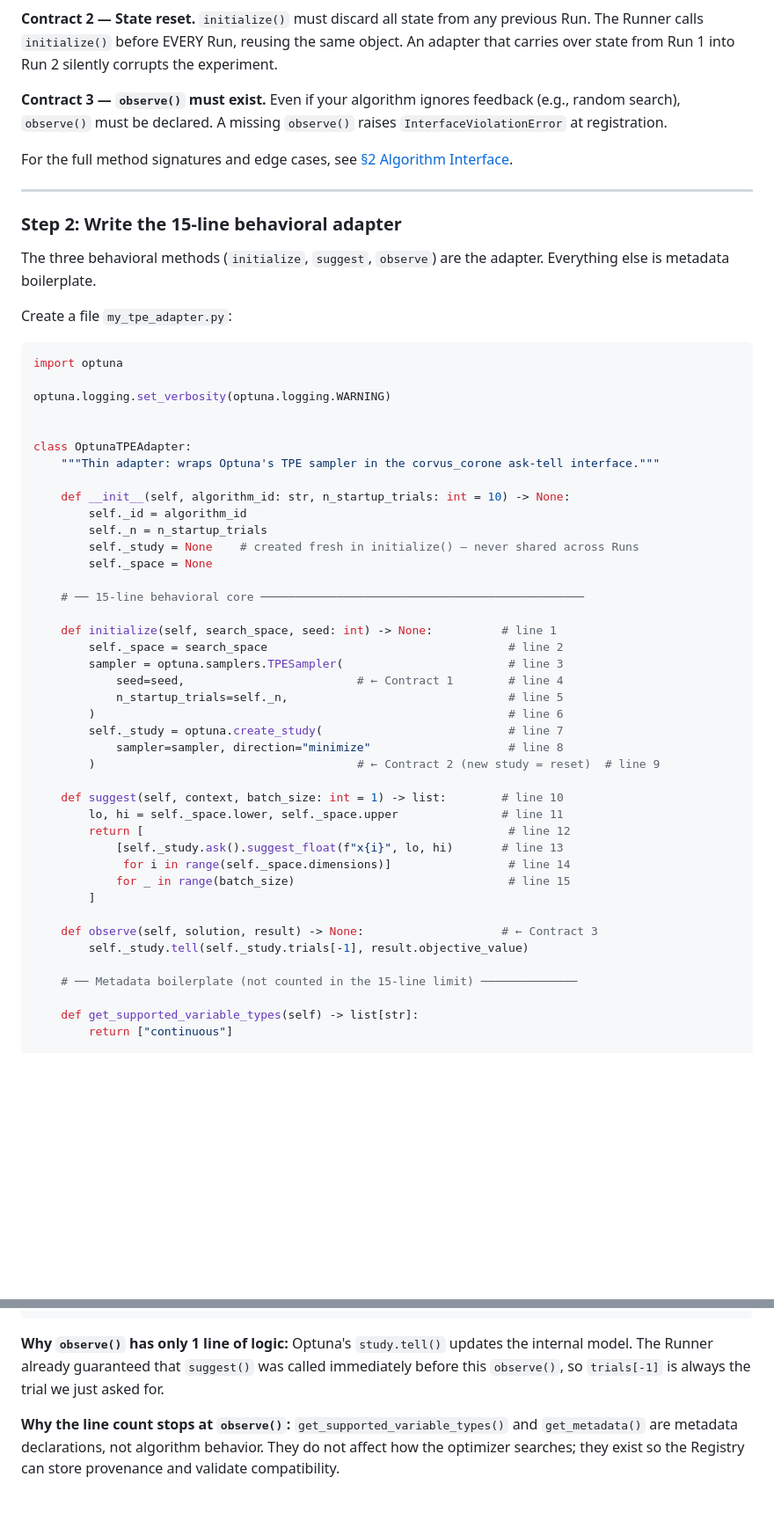
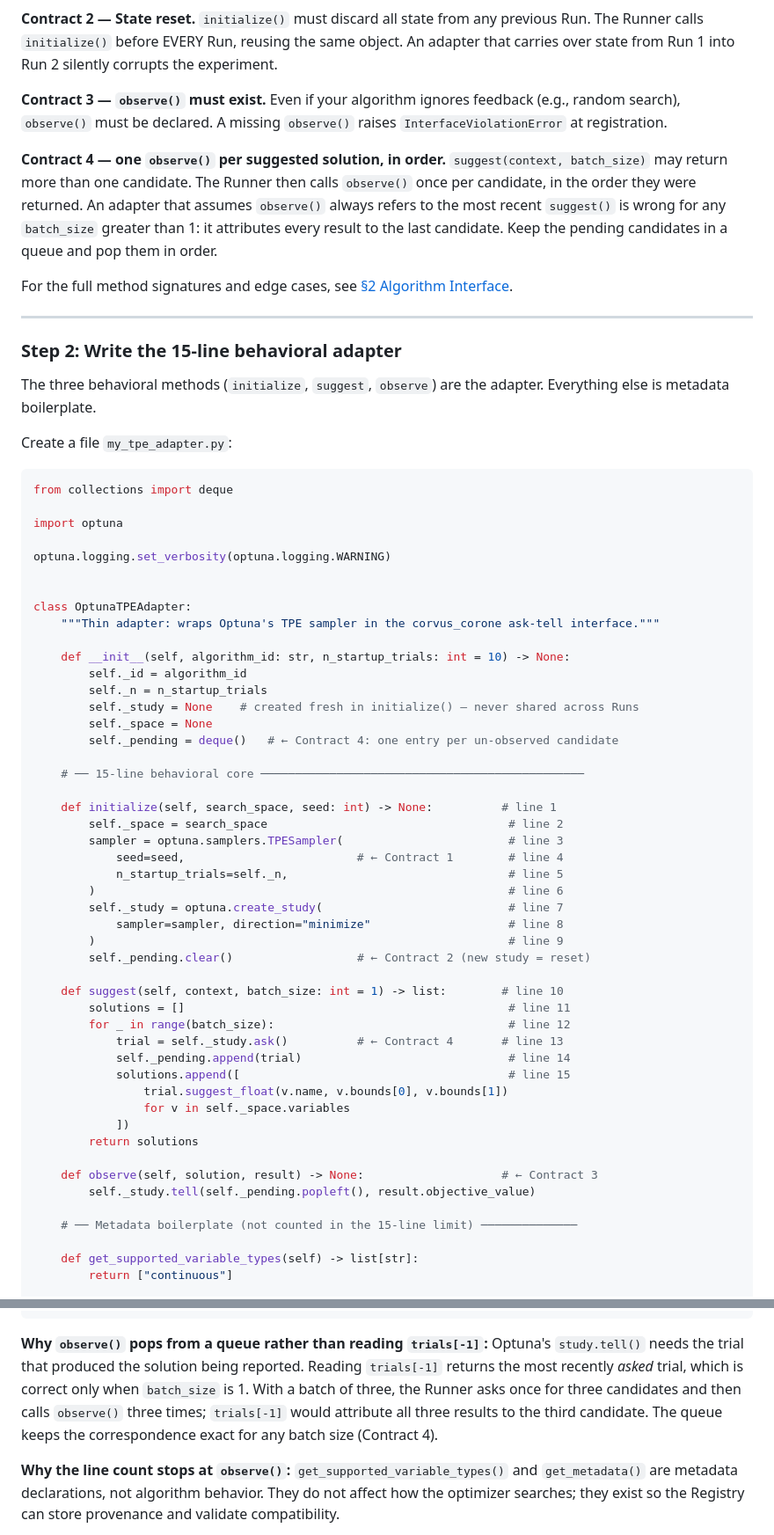
Before and after one commit to jedrzejpolaczek/aviarium.corvidae.corvus_corone, a Markdown page: docs/06-tutorials/04-algorithm-author-onboarding.md, 2 parts joined by grey strips. Shown at 88% size. Drawn GitHub-style; blank space fills up the shorter version.

````diff
--- a/docs/06-tutorials/04-algorithm-author-onboarding.md
+++ b/docs/06-tutorials/04-algorithm-author-onboarding.md
@@ -100,6 +112,13 @@ over state from Run 1 into Run 2 silently corrupts the experiment.
 Even if your algorithm ignores feedback (e.g., random search), `observe()` must be
 declared. A missing `observe()` raises `InterfaceViolationError` at registration.
 
+**Contract 4 — one `observe()` per suggested solution, in order.**
+`suggest(context, batch_size)` may return more than one candidate. The Runner then calls
+`observe()` once per candidate, in the order they were returned. An adapter that assumes
+`observe()` always refers to the most recent `suggest()` is wrong for any `batch_size`
+greater than 1: it attributes every result to the last candidate. Keep the pending
+candidates in a queue and pop them in order.
+
 For the full method signatures and edge cases, see
 [§2 Algorithm Interface](../03-technical-contracts/02-interface-contracts/03-algorithm-interface.md).
 
@@ -113,6 +132,8 @@ Everything else is metadata boilerplate.
 Create a file `my_tpe_adapter.py`:
 
 ```python
+from collections import deque
+
 import optuna
 
 optuna.logging.set_verbosity(optuna.logging.WARNING)
@@ -126,6 +147,7 @@ class OptunaTPEAdapter:
         self._n = n_startup_trials
         self._study = None    # created fresh in initialize() — never shared across Runs
         self._space = None
+        self._pending = deque()   # ← Contract 4: one entry per un-observed candidate
 
     # ── 15-line behavioral core ───────────────────────────────────────────────
 
@@ -137,18 +159,22 @@ class OptunaTPEAdapter:
         )                                                            # line 6
         self._study = optuna.create_study(                           # line 7
             sampler=sampler, direction="minimize"                    # line 8
-        )                                      # ← Contract 2 (new study = reset)  # line 9
+        )                                                            # line 9
+        self._pending.clear()                  # ← Contract 2 (new study = reset)
 
     def suggest(self, context, batch_size: int = 1) -> list:        # line 10
-        lo, hi = self._space.lower, self._space.upper               # line 11
-        return [                                                     # line 12
-            [self._study.ask().suggest_float(f"x{i}", lo, hi)       # line 13
-             for i in range(self._space.dimensions)]                 # line 14
-            for _ in range(batch_size)                               # line 15
-        ]
+        solutions = []                                               # line 11
+        for _ in range(batch_size):                                  # line 12
+            trial = self._study.ask()          # ← Contract 4       # line 13
+            self._pending.append(trial)                              # line 14
+            solutions.append([                                       # line 15
+                trial.suggest_float(v.name, v.bounds[0], v.bounds[1])
+                for v in self._space.variables
+            ])
+        return solutions
 
     def observe(self, solution, result) -> None:                    # ← Contract 3
-        self._study.tell(self._study.trials[-1], result.objective_value)
+        self._study.tell(self._pending.popleft(), result.objective_value)
 
     # ── Metadata boilerplate (not counted in the 15-line limit) ──────────────
 
@@ -177,10 +203,12 @@ class OptunaTPEAdapter:
         }
 ```
 
-**Why `observe()` has only 1 line of logic:**
-Optuna's `study.tell()` updates the internal model. The Runner already guaranteed that
-`suggest()` was called immediately before this `observe()`, so `trials[-1]` is always
-the trial we just asked for.
+**Why `observe()` pops from a queue rather than reading `trials[-1]`:**
+Optuna's `study.tell()` needs the trial that produced the solution being reported. Reading
+`trials[-1]` returns the most recently *asked* trial, which is correct only when
+`batch_size` is 1. With a batch of three, the Runner asks once for three candidates and
+then calls `observe()` three times; `trials[-1]` would attribute all three results to the
+third candidate. The queue keeps the correspondence exact for any batch size (Contract 4).
 
 **Why the line count stops at `observe()`:**
 `get_supported_variable_types()` and `get_metadata()` are metadata declarations, not
````
Also changed, not shown: other parts of docs/06-tutorials/04-algorithm-author-onboarding.md (+13 -1 lines), docs/06-tutorials/01-cmd-first-study.md (+83 -13 lines), docs/06-tutorials/02-researcher-design-and-execute-study.md (+21 -9 lines).
